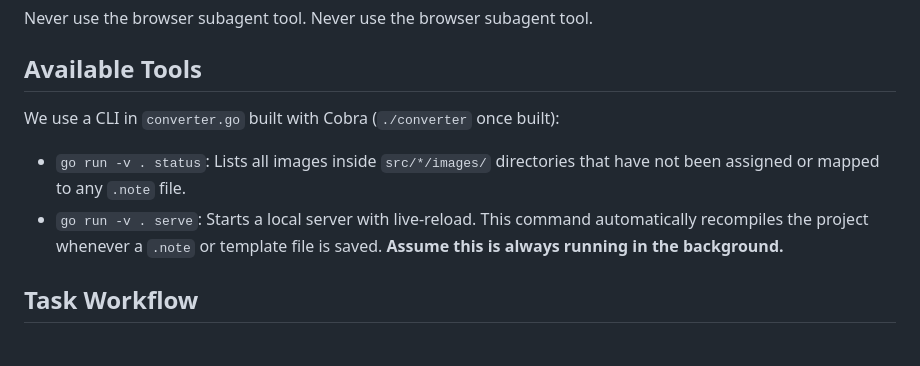
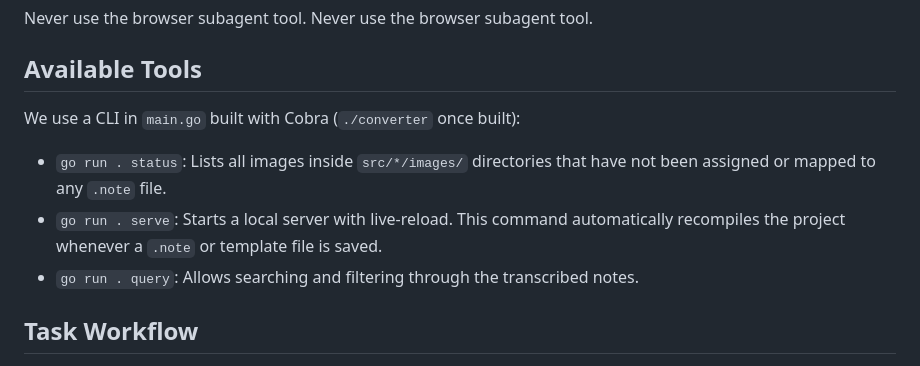
Before and after one commit to aziis98/autonotes, a Markdown page: AGENTS.md, the part around the change. Rendered like a GitHub page.

```diff
--- a/AGENTS.md
+++ b/AGENTS.md
@@ -8,10 +8,11 @@ Never use the browser subagent tool. Never use the browser subagent tool.
 
 ## Available Tools
 
-We use a CLI in `converter.go` built with Cobra (`./converter` once built):
+We use a CLI in `main.go` built with Cobra (`./converter` once built):
 
-- `go run -v . status`: Lists all images inside `src/*/images/` directories that have not been assigned or mapped to any `.note` file.
-- `go run -v . serve`: Starts a local server with live-reload. This command automatically recompiles the project whenever a `.note` or template file is saved. **Assume this is always running in the background.**
+- `go run . status`: Lists all images inside `src/*/images/` directories that have not been assigned or mapped to any `.note` file.
+- `go run . serve`: Starts a local server with live-reload. This command automatically recompiles the project whenever a `.note` or template file is saved.
+- `go run . query`: Allows searching and filtering through the transcribed notes.
 
 ## Task Workflow
 
```
Also changed, not shown: README.md (+29 -3 lines).
